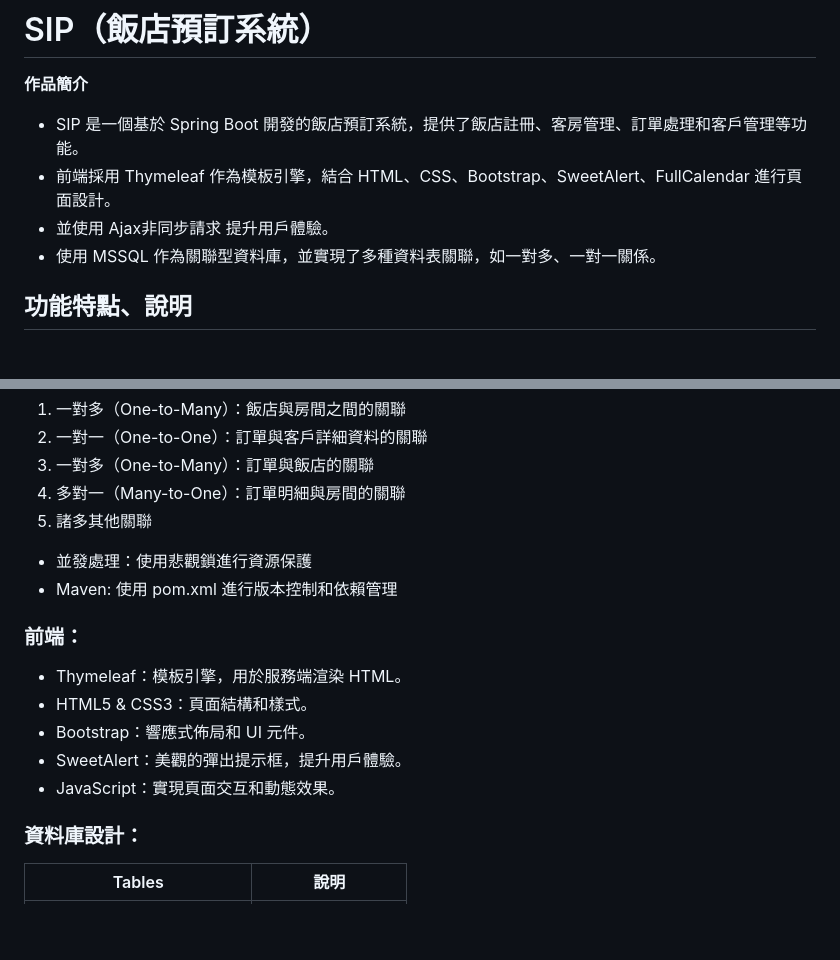
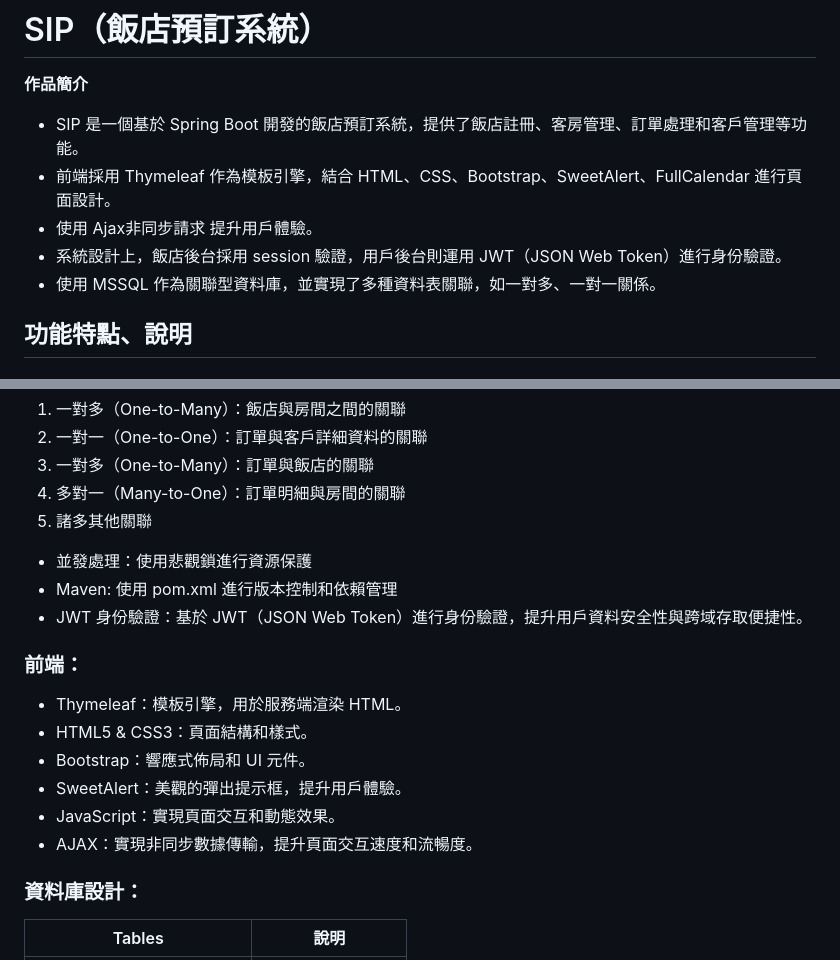
Before and after one commit to chuan025860/sip, a Markdown page: README.md, 2 parts joined by grey strips. Drawn GitHub-style; blank space fills up the shorter version.

```diff
--- a/README.md
+++ b/README.md
@@ -4,7 +4,8 @@
 
 * SIP 是一個基於 Spring Boot 開發的飯店預訂系統，提供了飯店註冊、客房管理、訂單處理和客戶管理等功能。
 * 前端採用 Thymeleaf 作為模板引擎，結合 HTML、CSS、Bootstrap、SweetAlert、FullCalendar 進行頁面設計。
-* 並使用 Ajax非同步請求 提升用戶體驗。
+* 使用 Ajax非同步請求 提升用戶體驗。
+* 系統設計上，飯店後台採用 session 驗證，用戶後台則運用 JWT（JSON Web Token）進行身份驗證。
 * 使用 MSSQL 作為關聯型資料庫，並實現了多種資料表關聯，如一對多、一對一關係。
 
 ## 功能特點、說明
@@ -32,6 +33,7 @@
 5. 諸多其他關聯
 * 並發處理：使用悲觀鎖進行資源保護
 * Maven: 使用 pom.xml 進行版本控制和依賴管理
+* JWT 身份驗證：基於 JWT（JSON Web Token）進行身份驗證，提升用戶資料安全性與跨域存取便捷性。
 
 
 ### 前端：
@@ -40,6 +42,7 @@
 * Bootstrap：響應式佈局和 UI 元件。
 * SweetAlert：美觀的彈出提示框，提升用戶體驗。
 * JavaScript：實現頁面交互和動態效果。
+* AJAX：實現非同步數據傳輸，提升頁面交互速度和流暢度。
 
 ### 資料庫設計：
 | Tables  | 說明 |
```
